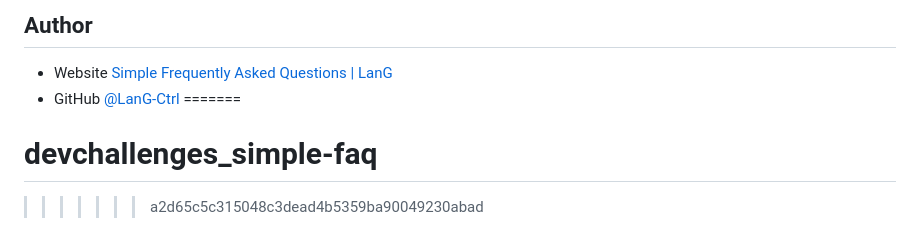
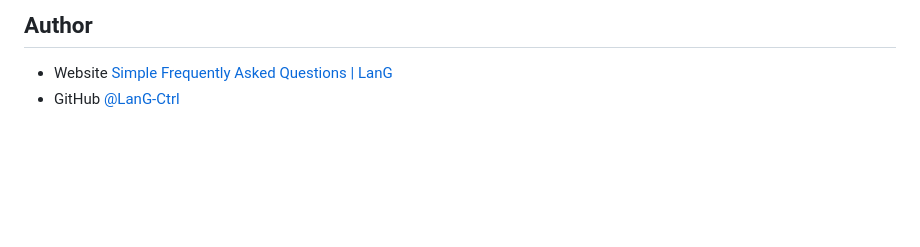
Before and after one commit to LanG-Ctrl/devchallenges_simple-faq, a Markdown page: README.md, the part around the change printed below. Rendered like a GitHub page; blank space fills up the shorter version.

```diff
--- a/README.md
+++ b/README.md
@@ -82,6 +79,3 @@ This application/site was created as a submission to a [DevChallenges](https://d
 
 - Website [Simple Frequently Asked Questions | LanG](https://lang-ctrl.github.io/devchallenges_simple-faq)
 - GitHub [@LanG-Ctrl](https://github.com/LanG-Ctrl})
-=======
-# devchallenges_simple-faq
->>>>>>> a2d65c5c315048c3dead4b5359ba90049230abad
```
Also changed, not shown: other parts of README.md (+3 -6 lines).
